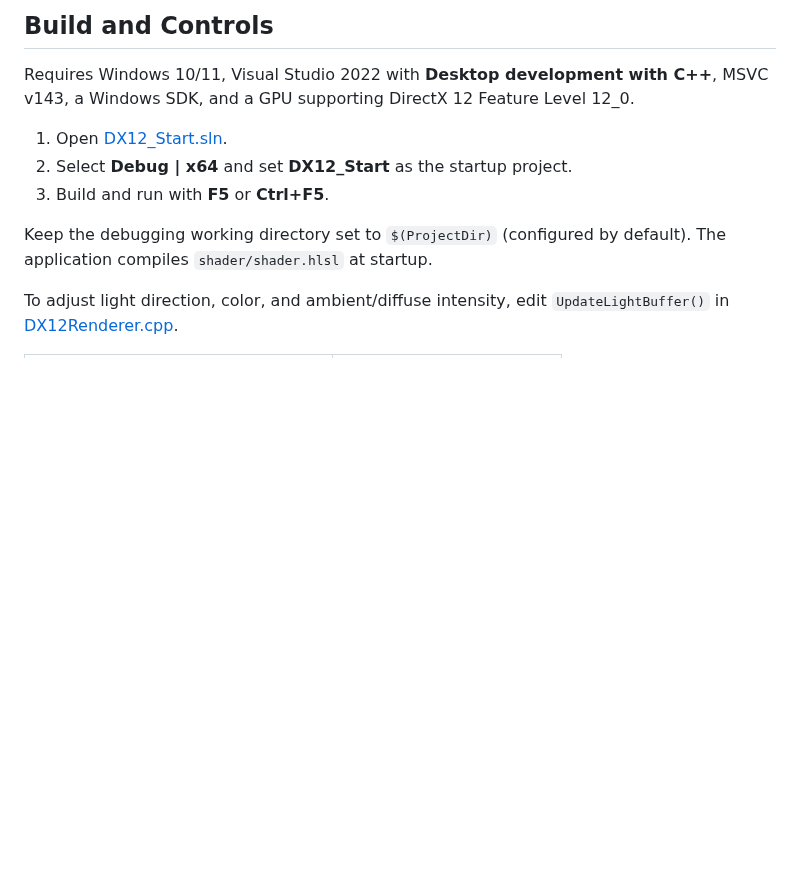
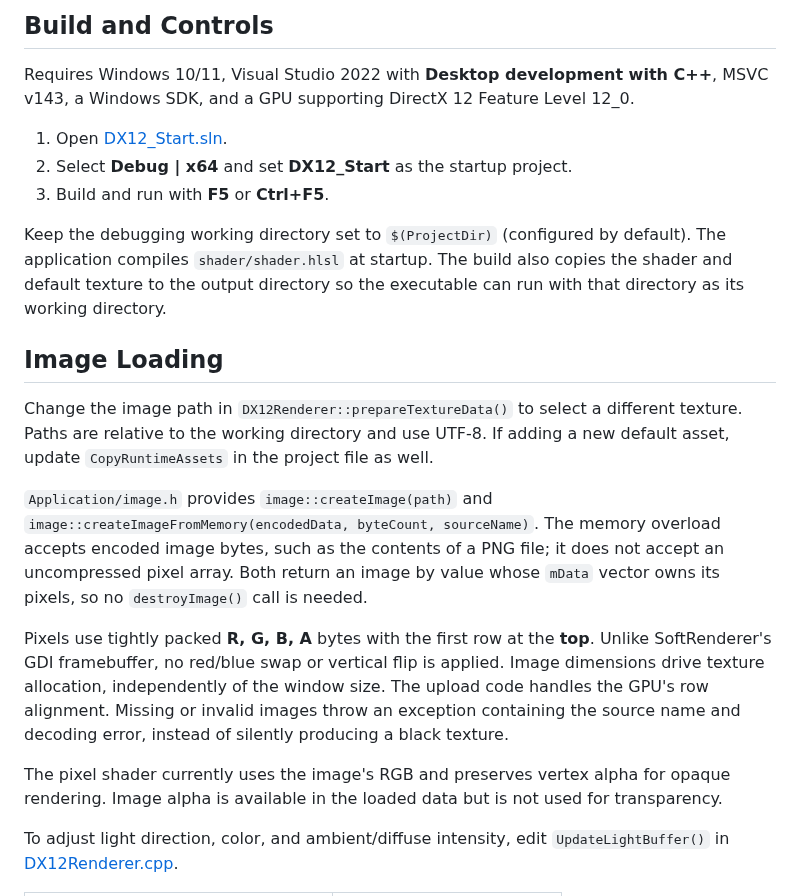
Before and after one commit to IvenSong/DX12Renderer, a Markdown page: README.md, the part around one of its changes. GitHub-like rendering; blank space fills up the shorter version.

```diff
--- a/README.md
+++ b/README.md
@@ -32,6 +36,17 @@ Requires Windows 10/11, Visual Studio 2022 with **Desktop development with C++**
 3. Build and run with **F5** or **Ctrl+F5**.
 
 Keep the debugging working directory set to `$(ProjectDir)` (configured by default). The application compiles `shader/shader.hlsl` at startup.
+The build also copies the shader and default texture to the output directory so the executable can run with that directory as its working directory.
+
+## Image Loading
+
+Change the image path in `DX12Renderer::prepareTextureData()` to select a different texture. Paths are relative to the working directory and use UTF-8. If adding a new default asset, update `CopyRuntimeAssets` in the project file as well.
+
+`Application/image.h` provides `image::createImage(path)` and `image::createImageFromMemory(encodedData, byteCount, sourceName)`. The memory overload accepts encoded image bytes, such as the contents of a PNG file; it does not accept an uncompressed pixel array. Both return an image by value whose `mData` vector owns its pixels, so no `destroyImage()` call is needed.
+
+Pixels use tightly packed **R, G, B, A** bytes with the first row at the **top**. Unlike SoftRenderer's GDI framebuffer, no red/blue swap or vertical flip is applied. Image dimensions drive texture allocation, independently of the window size. The upload code handles the GPU's row alignment. Missing or invalid images throw an exception containing the source name and decoding error, instead of silently producing a black texture.
+
+The pixel shader currently uses the image's RGB and preserves vertex alpha for opaque rendering. Image alpha is available in the loaded data but is not used for transparency.
 
 To adjust light direction, color, and ambient/diffuse intensity, edit `UpdateLightBuffer()` in [DX12Renderer.cpp](Renderer/DX12Renderer.cpp).
 
```
Also changed, not shown: other parts of README.md (+7 -3 lines), assets/image-20261015092727750.png (added), assets/textures/house_atlas.png (added), 8 other files.
